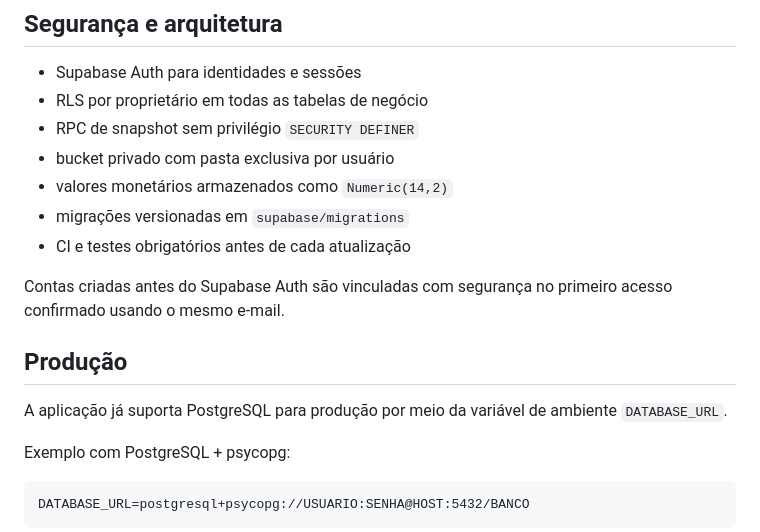
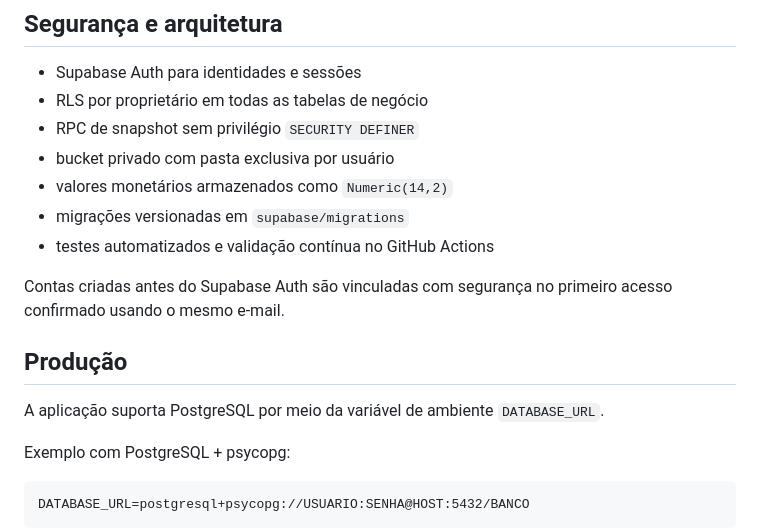
Before and after one commit to rodrigofrrsilva1703-a11y/Razync-Pro, a Markdown page: README.md, the part around one of its changes. Rendered like a GitHub page.

```diff
--- a/README.md
+++ b/README.md
@@ -56,13 +52,13 @@ sqlite:///razync_pro.db
 - bucket privado com pasta exclusiva por usuário
 - valores monetários armazenados como `Numeric(14,2)`
 - migrações versionadas em `supabase/migrations`
-- CI e testes obrigatórios antes de cada atualização
+- testes automatizados e validação contínua no GitHub Actions
 
 Contas criadas antes do Supabase Auth são vinculadas com segurança no primeiro acesso confirmado usando o mesmo e-mail.
 
 ## Produção
 
-A aplicação já suporta PostgreSQL para produção por meio da variável de ambiente `DATABASE_URL`.
+A aplicação suporta PostgreSQL por meio da variável de ambiente `DATABASE_URL`.
 
 Exemplo com PostgreSQL + psycopg:
 
```
Also changed, not shown: other parts of README.md (+15 -34 lines).
